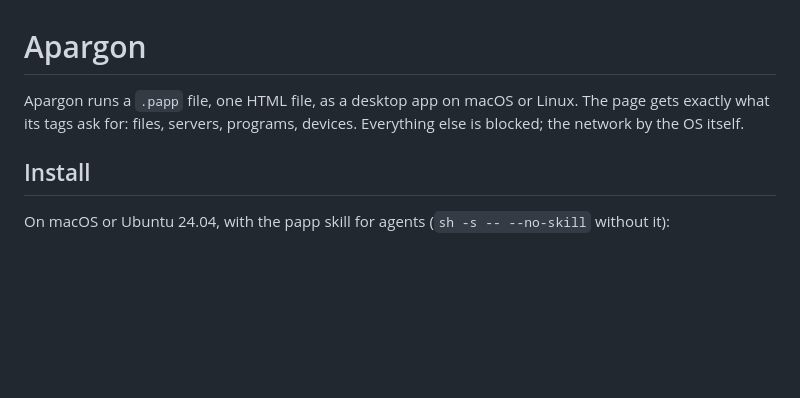
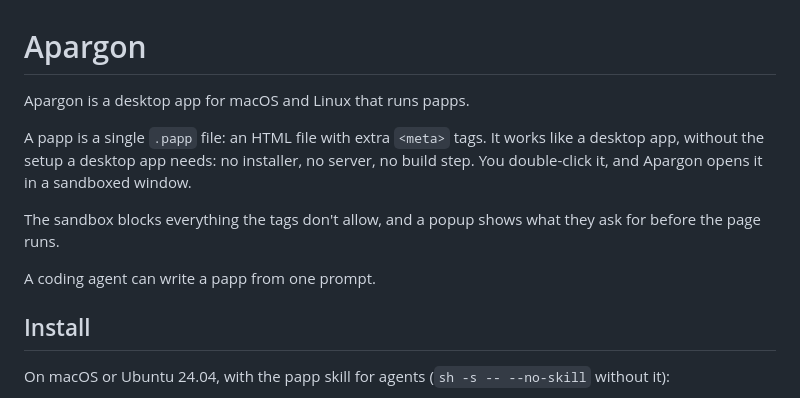
Before and after one commit to Orcaryn/Apargon, a Markdown page: README.md, the part around the change. Drawn GitHub-style; blank space fills up the shorter version.

Commit message:
Say plainly in the README what Apargon and a papp are
Co-Authored-By: Claude Opus 5.5 <noreply@anthropic.com>

```diff
--- a/README.md
+++ b/README.md
@@ -1,6 +1,12 @@
 # Apargon
 
-Apargon runs a `.papp` file, one HTML file, as a desktop app on macOS or Linux. The page gets exactly what its tags ask for: files, servers, programs, devices. Everything else is blocked; the network by the OS itself.
+Apargon is a desktop app for macOS and Linux that runs papps.
+
+A papp is a single `.papp` file: an HTML file with extra `<meta>` tags. It works like a desktop app, without the setup a desktop app needs: no installer, no server, no build step. You double-click it, and Apargon opens it in a sandboxed window.
+
+The sandbox blocks everything the tags don't allow, and a popup shows what they ask for before the page runs.
+
+A coding agent can write a papp from one prompt.
 
 ## Install
 
```
